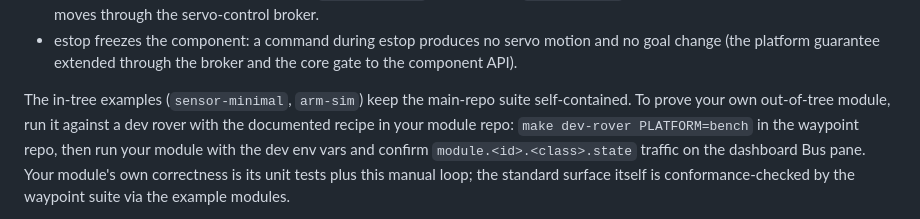
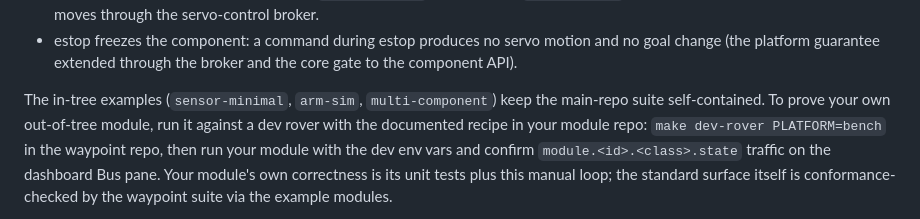
Before and after one commit to waypointos/waypoint, a Markdown page: docs/setup/module-sdk.md, the part around the change. GitHub-like rendering.

```diff
--- a/docs/setup/module-sdk.md
+++ b/docs/setup/module-sdk.md
@@ -210,8 +210,8 @@ the component-class contracts end to end:
   and no goal change (the platform guarantee extended through the broker and the
   core gate to the component API).
 
-The in-tree examples (`sensor-minimal`, `arm-sim`) keep the main-repo suite
-self-contained. To prove your own out-of-tree module, run it against a dev rover
+The in-tree examples (`sensor-minimal`, `arm-sim`, `multi-component`) keep the
+main-repo suite self-contained. To prove your own out-of-tree module, run it against a dev rover
 with the documented recipe in your module repo: `make dev-rover PLATFORM=bench`
 in the waypoint repo, then run your module with the dev env vars and confirm
 `module.<id>.<class>.state` traffic on the dashboard Bus pane. Your module's own
```
Also changed, not shown: docs/setup/no-rebuild-modules.md (+12 -6 lines).
